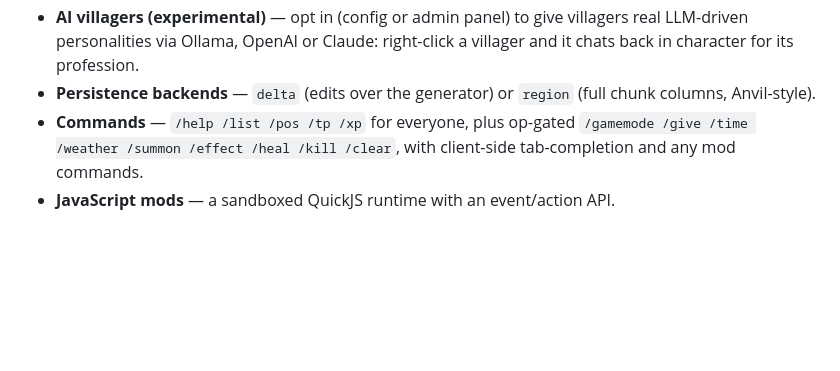
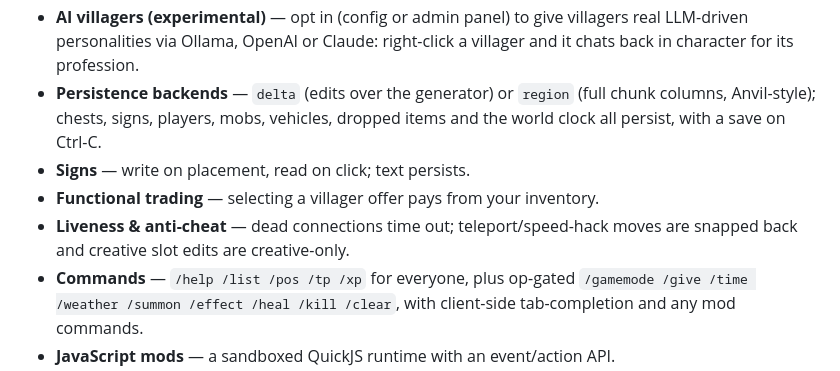
Before and after one commit to wess/cubeplane, a Markdown page: README.md, the part around the change. Drawn GitHub-style; blank space fills up the shorter version.

Commit message:
docs: README + PROTOCOL reflect persistence, signs, trading, anti-cheat, sounds

```diff
--- a/README.md
+++ b/README.md
@@ -71,7 +71,12 @@ workspace of focused crates that snap together.
   villagers real LLM-driven personalities via Ollama, OpenAI or Claude:
   right-click a villager and it chats back in character for its profession.
 - **Persistence backends** — `delta` (edits over the generator) or `region`
-  (full chunk columns, Anvil-style).
+  (full chunk columns, Anvil-style); chests, signs, players, mobs, vehicles,
+  dropped items and the world clock all persist, with a save on Ctrl-C.
+- **Signs** — write on placement, read on click; text persists.
+- **Functional trading** — selecting a villager offer pays from your inventory.
+- **Liveness & anti-cheat** — dead connections time out; teleport/speed-hack
+  moves are snapped back and creative slot edits are creative-only.
 - **Commands** — `/help /list /pos /tp /xp` for everyone, plus op-gated
   `/gamemode /give /time /weather /summon /effect /heal /kill /clear`, with
   client-side tab-completion and any mod commands.
```
Also changed, not shown: docs/PROTOCOL.md (+6 -0 lines).
